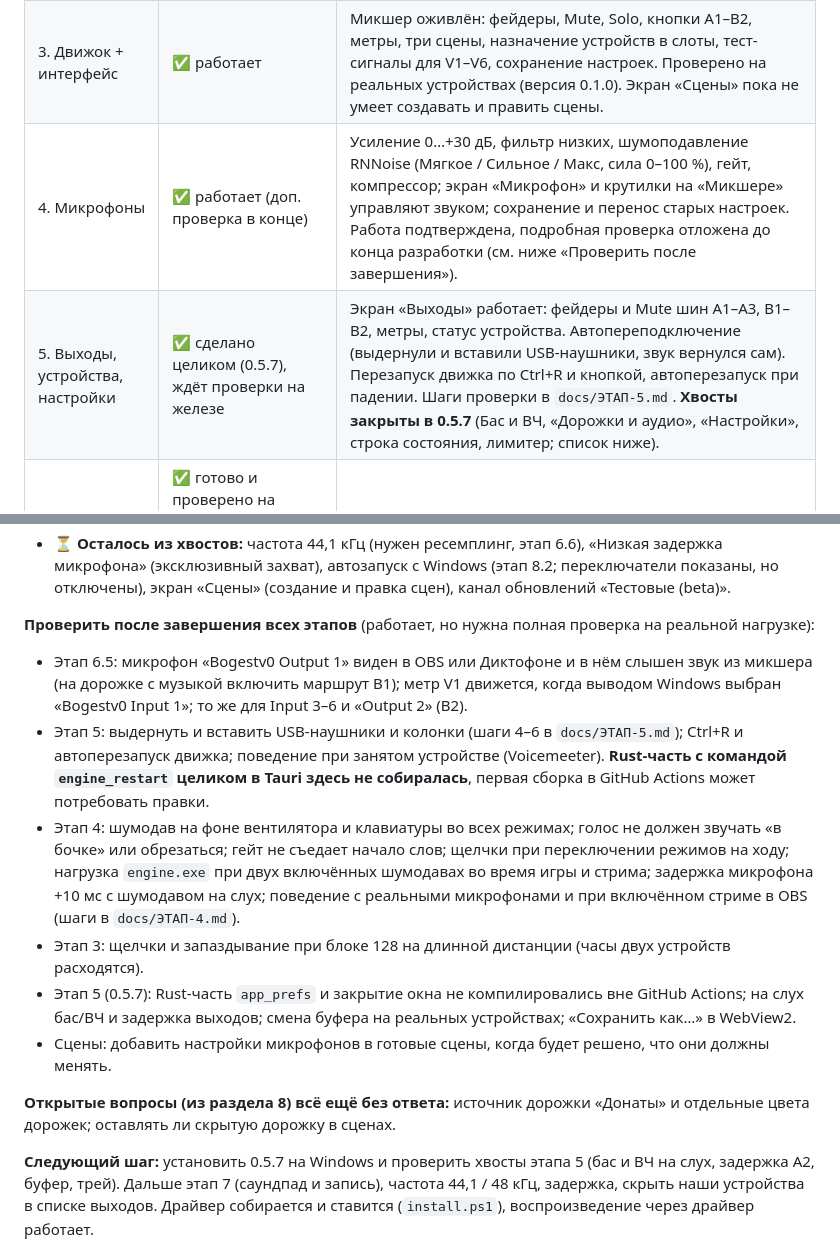
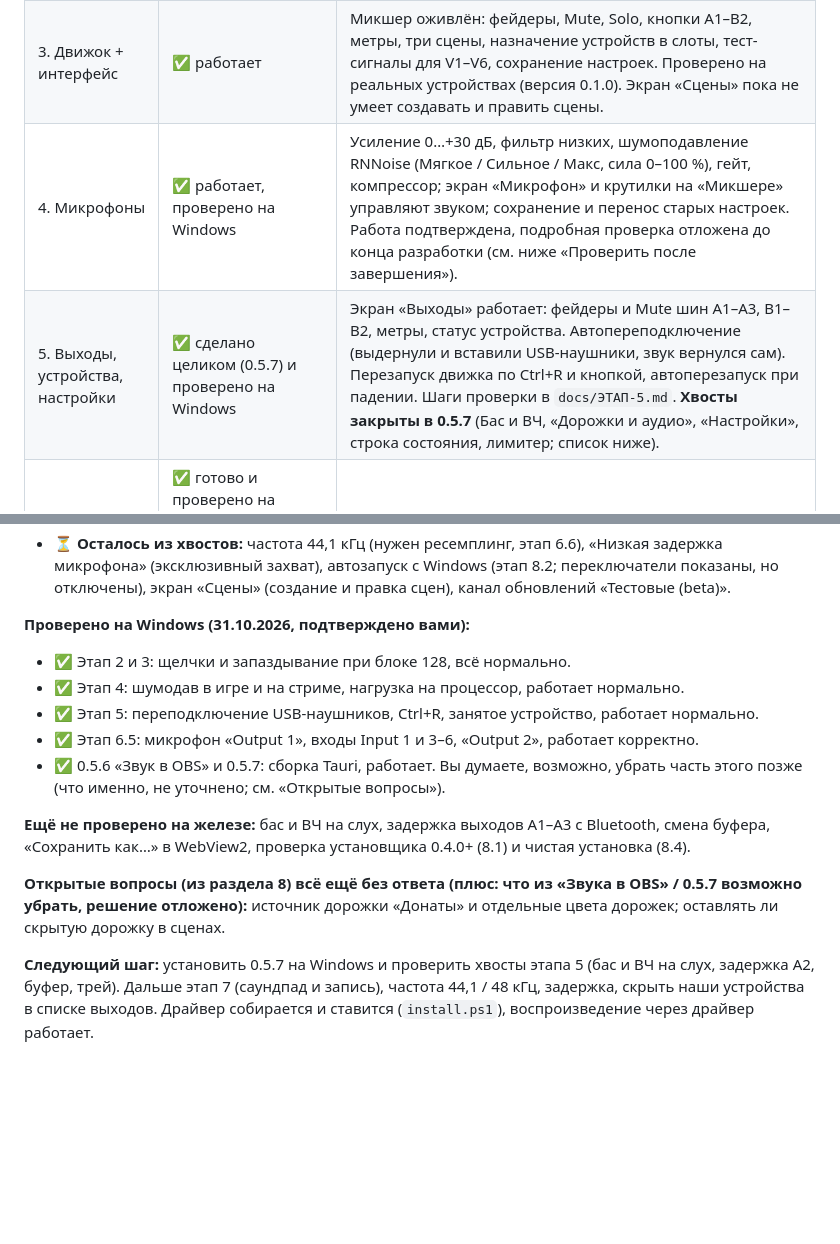
Before and after one commit to Bogestv0/Bogestv0-MIXER, a Markdown page: README.md, 2 parts joined by grey strips. Rendered like a GitHub page; blank space fills up the shorter version.

```diff
--- a/README.md
+++ b/README.md
@@ -63,8 +63,8 @@ Voicemeeter Banana (VB-Audio) был только **образцом повед
 | 1. Каркас и обновления | ✅ работает (проверено 31.10.2026) | Окно Tauri, все экраны из макета, трей, блок «Обновления» в Настройках, сборка установщика по тегу. Релиз `v0.0.1` собрался. Обновление проверено, работает. |
 | 2. Движок v0 | ✅ работает | Консольный `engine.exe`: микрофон → усиление 0…+30 дБ → наушники, метры, эксклюзивный режим. Оценка задержки 11,6 мс (цель до 10 мс). **Осталось уточнить:** на слух запаздывание и щелчки при блоке 128. |
 | 3. Движок + интерфейс | ✅ работает | Микшер оживлён: фейдеры, Mute, Solo, кнопки A1–B2, метры, три сцены, назначение устройств в слоты, тест-сигналы для V1–V6, сохранение настроек. Проверено на реальных устройствах (версия 0.1.0). Экран «Сцены» пока не умеет создавать и править сцены. |
-| 4. Микрофоны | ✅ работает (доп. проверка в конце) | Усиление 0…+30 дБ, фильтр низких, шумоподавление RNNoise (Мягкое / Сильное / Макс, сила 0–100 %), гейт, компрессор; экран «Микрофон» и крутилки на «Микшере» управляют звуком; сохранение и перенос старых настроек. Работа подтверждена, подробная проверка отложена до конца разработки (см. ниже «Проверить после завершения»). |
-| 5. Выходы, устройства, настройки | ✅ сделано целиком (0.5.7), ждёт проверки на железе | Экран «Выходы» работает: фейдеры и Mute шин A1–A3, B1–B2, метры, статус устройства. Автопереподключение (выдернули и вставили USB-наушники, звук вернулся сам). Перезапуск движка по Ctrl+R и кнопкой, автоперезапуск при падении. Шаги проверки в `docs/ЭТАП-5.md`. **Хвосты закрыты в 0.5.7** (Бас и ВЧ, «Дорожки и аудио», «Настройки», строка состояния, лимитер; список ниже). |
+| 4. Микрофоны | ✅ работает, проверено на Windows | Усиление 0…+30 дБ, фильтр низких, шумоподавление RNNoise (Мягкое / Сильное / Макс, сила 0–100 %), гейт, компрессор; экран «Микрофон» и крутилки на «Микшере» управляют звуком; сохранение и перенос старых настроек. Работа подтверждена, подробная проверка отложена до конца разработки (см. ниже «Проверить после завершения»). |
+| 5. Выходы, устройства, настройки | ✅ сделано целиком (0.5.7) и проверено на Windows | Экран «Выходы» работает: фейдеры и Mute шин A1–A3, B1–B2, метры, статус устройства. Автопереподключение (выдернули и вставили USB-наушники, звук вернулся сам). Перезапуск движка по Ctrl+R и кнопкой, автоперезапуск при падении. Шаги проверки в `docs/ЭТАП-5.md`. **Хвосты закрыты в 0.5.7** (Бас и ВЧ, «Дорожки и аудио», «Настройки», строка состояния, лимитер; список ниже). |
 | 6. Драйвер Windows | ✅ готово и проверено на Windows (31.10.2026): драйвер, выходы дорожек, хрип исправлен | Виртуальные устройства Bogestv0 Input 1–6 и Output 1–2. Самая сложная часть. Подробный план: раздел «План оставшихся этапов» ниже. |
 | 6.9 Звук в OBS (0.5.6) | ✅ готово и проверено на Windows и в OBS (31.10.2026) | Кнопка «Добавить в открытый OBS» и готовая коллекция сцен на экране «Устройства». |
 | 7. Эффекты и Запись | ⏳ впереди | Саундпад и запись выходов в WAV/MP3. Экраны уже нарисованы, но не подключены. |
@@ -78,15 +78,16 @@ Voicemeeter Banana (VB-Audio) был только **образцом повед
 - ✅ **Лимитер выходов** с переключателем. ✅ Вёрстка карточек микрофонов в узком окне.
 - ⏳ **Осталось из хвостов:** частота 44,1 кГц (нужен ресемплинг, этап 6.6), «Низкая задержка микрофона» (эксклюзивный захват), автозапуск с Windows (этап 8.2; переключатели показаны, но отключены), экран «Сцены» (создание и правка сцен), канал обновлений «Тестовые (beta)».
 
-**Проверить после завершения всех этапов** (работает, но нужна полная проверка на реальной нагрузке):
-- Этап 6.5: микрофон «Bogestv0 Output 1» виден в OBS или Диктофоне и в нём слышен звук из микшера (на дорожке с музыкой включить маршрут B1); метр V1 движется, когда выводом Windows выбран «Bogestv0 Input 1»; то же для Input 3–6 и «Output 2» (B2).
-- Этап 5: выдернуть и вставить USB-наушники и колонки (шаги 4–6 в `docs/ЭТАП-5.md`); Ctrl+R и автоперезапуск движка; поведение при занятом устройстве (Voicemeeter). **Rust-часть с командой `engine_restart` целиком в Tauri здесь не собиралась**, первая сборка в GitHub Actions может потребовать правки.
-- Этап 4: шумодав на фоне вентилятора и клавиатуры во всех режимах; голос не должен звучать «в бочке» или обрезаться; гейт не съедает начало слов; щелчки при переключении режимов на ходу; нагрузка `engine.exe` при двух включённых шумодавах во время игры и стрима; задержка микрофона +10 мс с шумодавом на слух; поведение с реальными микрофонами и при включённом стриме в OBS (шаги в `docs/ЭТАП-4.md`).
-- Этап 3: щелчки и запаздывание при блоке 128 на длинной дистанции (часы двух устройств расходятся).
-- Этап 5 (0.5.7): Rust-часть `app_prefs` и закрытие окна не компилировались вне GitHub Actions; на слух бас/ВЧ и задержка выходов; смена буфера на реальных устройствах; «Сохранить как…» в WebView2.
-- Сцены: добавить настройки микрофонов в готовые сцены, когда будет решено, что они должны менять.
+**Проверено на Windows (31.10.2026, подтверждено вами):**
+- ✅ Этап 2 и 3: щелчки и запаздывание при блоке 128, всё нормально.
+- ✅ Этап 4: шумодав в игре и на стриме, нагрузка на процессор, работает нормально.
+- ✅ Этап 5: переподключение USB-наушников, Ctrl+R, занятое устройство, работает нормально.
+- ✅ Этап 6.5: микрофон «Output 1», входы Input 1 и 3–6, «Output 2», работает корректно.
+- ✅ 0.5.6 «Звук в OBS» и 0.5.7: сборка Tauri, работает. Вы думаете, возможно, убрать часть этого позже (что именно, не уточнено; см. «Открытые вопросы»).
 
-**Открытые вопросы (из раздела 8) всё ещё без ответа:** источник дорожки «Донаты» и отдельные цвета дорожек; оставлять ли скрытую дорожку в сценах.
+**Ещё не проверено на железе:** бас и ВЧ на слух, задержка выходов A1–A3 с Bluetooth, смена буфера, «Сохранить как…» в WebView2, проверка установщика 0.4.0+ (8.1) и чистая установка (8.4).
+
+**Открытые вопросы (из раздела 8) всё ещё без ответа (плюс: что из «Звука в OBS» / 0.5.7 возможно убрать, решение отложено):** источник дорожки «Донаты» и отдельные цвета дорожек; оставлять ли скрытую дорожку в сценах.
 
 **Следующий шаг:** установить 0.5.7 на Windows и проверить хвосты этапа 5 (бас и ВЧ на слух, задержка A2, буфер, трей). Дальше этап 7 (саундпад и запись), частота 44,1 / 48 кГц, задержка, скрыть наши устройства в списке выходов. Драйвер собирается и ставится (`install.ps1`), воспроизведение через драйвер работает.
 
```
